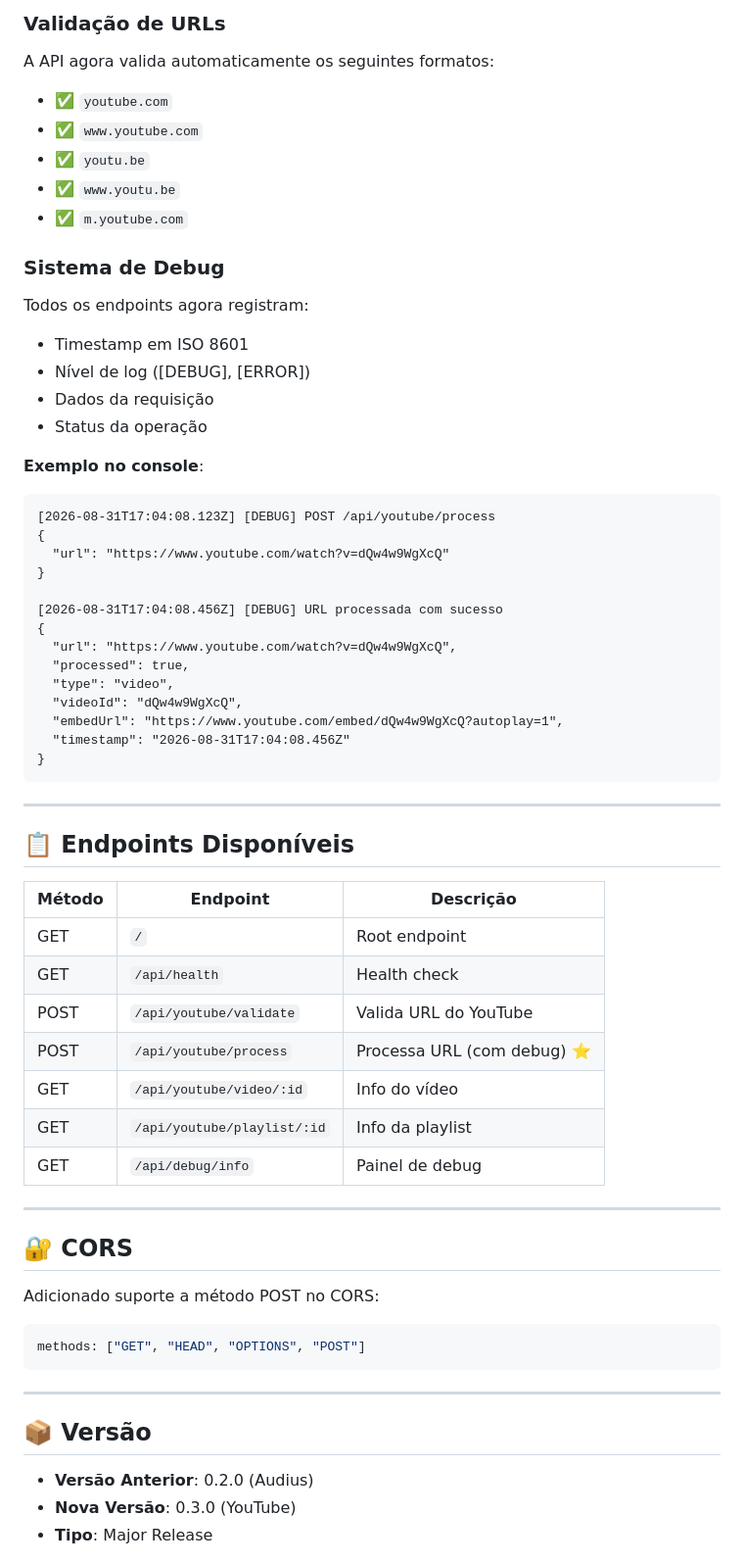
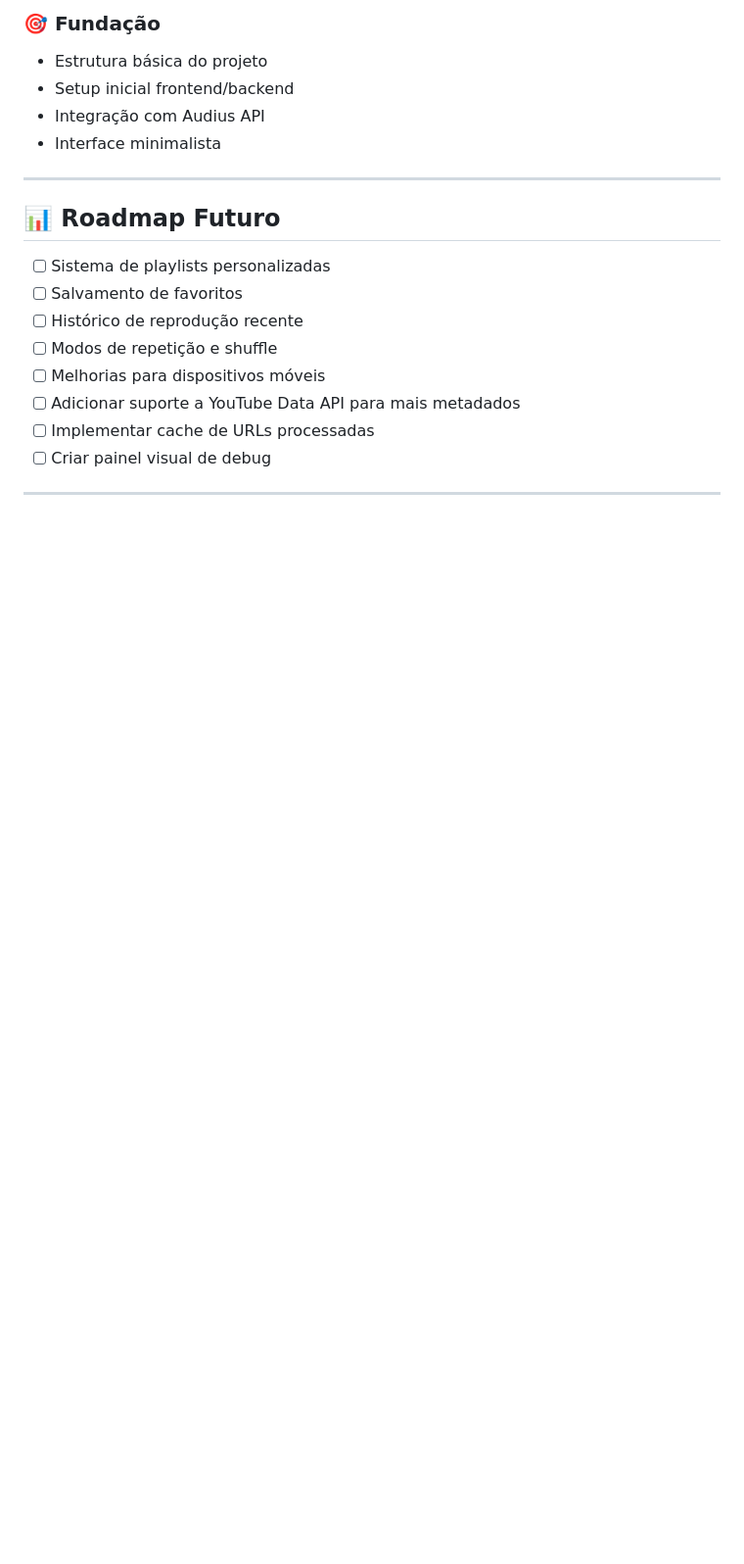
Before and after one commit to fofoxuto/ApolloMusic, a Markdown page: CHANGELOG.md, the part around one of its changes. Shown at 98% size. GitHub-like rendering; blank space fills up the shorter version.

````diff
--- a/CHANGELOG.md
+++ b/CHANGELOG.md
@@ -143,65 +95,23 @@ function renderYouTubeIframe(videoId, playlistId) { ... }
 
-### Validação de URLs
-A API agora valida automaticamente os seguintes formatos:
-- ✅ `youtube.com`
-- ✅ `www.youtube.com`
-- ✅ `youtu.be`
-- ✅ `www.youtu.be`
-- ✅ `m.youtube.com`
+### 🎯 Fundação
 
-### Sistema de Debug
-Todos os endpoints agora registram:
-- Timestamp em ISO 8601
-- Nível de log ([DEBUG], [ERROR])
-- Dados da requisição
-- Status da operação
-
-**Exemplo no console**:
-```
-[2026-08-31T17:04:08.123Z] [DEBUG] POST /api/youtube/process
-{
-  "url": "https://www.youtube.com/watch?v=dQw4w9WgXcQ"
-}
-
-[2026-08-31T17:04:08.456Z] [DEBUG] URL processada com sucesso
-{
-  "url": "https://www.youtube.com/watch?v=dQw4w9WgXcQ",
-  "processed": true,
-  "type": "video",
-  "videoId": "dQw4w9WgXcQ",
-  "embedUrl": "https://www.youtube.com/embed/dQw4w9WgXcQ?autoplay=1",
-  "timestamp": "2026-08-31T17:04:08.456Z"
-}
-```
+- Estrutura básica do projeto
+- Setup inicial frontend/backend
+- Integração com Audius API
+- Interface minimalista
 
 ---
 
-## 📋 Endpoints Disponíveis
+## 📊 Roadmap Futuro
 
-| Método | Endpoint | Descrição |
-|--------|----------|-----------|
-| GET | `/` | Root endpoint |
-| GET | `/api/health` | Health check |
-| POST | `/api/youtube/validate` | Valida URL do YouTube |
-| POST | `/api/youtube/process` | Processa URL (com debug) ⭐ |
-| GET | `/api/youtube/video/:id` | Info do vídeo |
-| GET | `/api/youtube/playlist/:id` | Info da playlist |
-| GET | `/api/debug/info` | Painel de debug |
+- [ ] Sistema de playlists personalizadas
+- [ ] Salvamento de favoritos
+- [ ] Histórico de reprodução recente
+- [ ] Modos de repetição e shuffle
+- [ ] Melhorias para dispositivos móveis
+- [ ] Adicionar suporte a YouTube Data API para mais metadados
+- [ ] Implementar cache de URLs processadas
+- [ ] Criar painel visual de debug
 
 ---
 
-## 🔐 CORS
-
-Adicionado suporte a método POST no CORS:
-```javascript
-methods: ["GET", "HEAD", "OPTIONS", "POST"]
-```
-
----
-
-## 📦 Versão
-
-- **Versão Anterior**: 0.2.0 (Audius)
-- **Nova Versão**: 0.3.0 (YouTube)
-- **Tipo**: Major Release
-
````
Also changed, not shown: other parts of CHANGELOG.md (+58 -153 lines).
